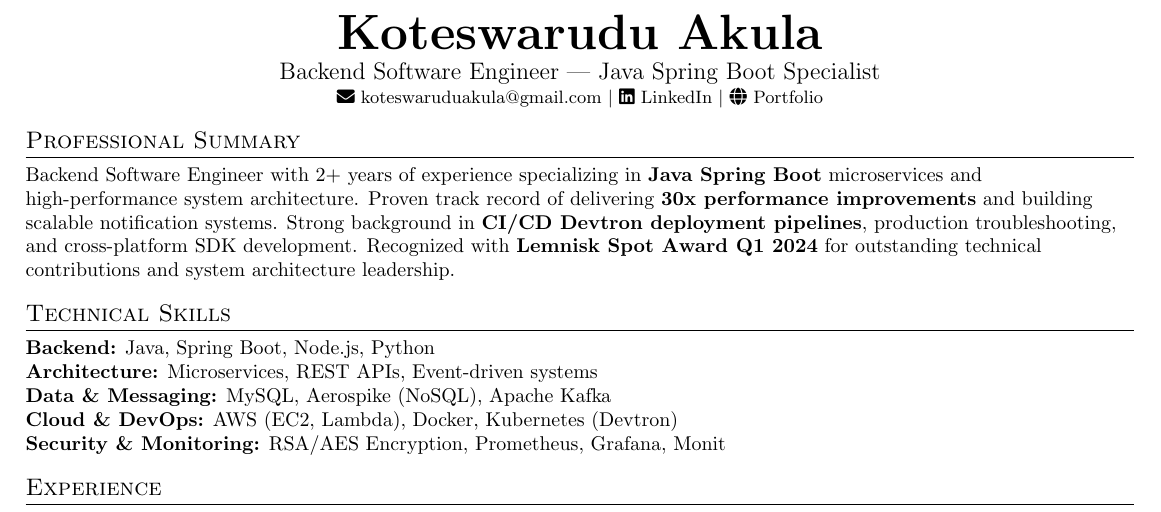
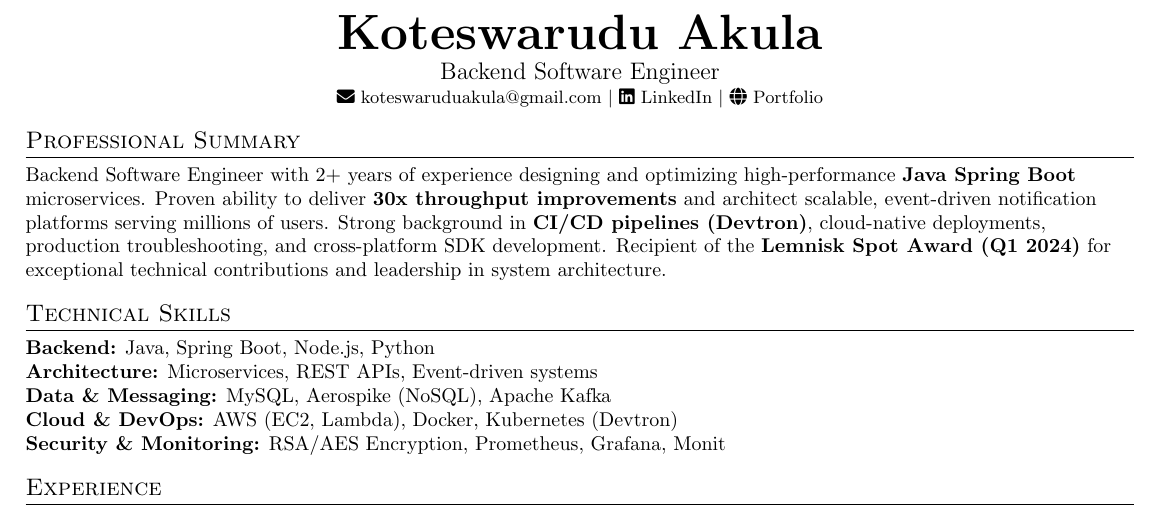
Before and after one commit to akula-koteswarudu/akula-koteswarudu.github.io, a LaTeX CV (Resumes/Koteswarudu_Akula_Resume_2025AUG.tex): part of the page, cut so that both start at the same text. Compiled offline with pdfLaTeX.

Commit message:
updated resume

```diff
--- a/Resumes/Koteswarudu_Akula_Resume_2025AUG.tex
+++ b/Resumes/Koteswarudu_Akula_Resume_2025AUG.tex
@@ -66,7 +66,7 @@
 %----------HEADING-----------
 \begin{center}
     \textbf{\Huge \scshape Koteswarudu Akula} \\ \vspace{1pt}
-    \large Backend Software Engineer | Java Spring Boot Specialist \\ \vspace{1pt}
+    \large Backend Software Engineer \\ \vspace{1pt}
     \small \href{mailto:koteswaruduakula@gmail.com}{\faEnvelope\ koteswaruduakula@gmail.com} $|$
     \href{https://linkedin.com/in/koteswarudu-akula-7087921a4}{\faLinkedin\ LinkedIn} $|$
     \href{https://akula-koteswarudu.github.io}{\faGlobe\ Portfolio}
@@ -75,8 +75,9 @@
 %-----------PROFESSIONAL SUMMARY-----------
 \section{Professional Summary}
 \normalsize{
-Backend Software Engineer with 2+ years of experience specializing in \textbf{Java Spring Boot} microservices and high-performance system architecture. Proven track record of delivering \textbf{30x performance improvements} and building scalable notification systems. Strong background in \textbf{CI/CD Devtron deployment pipelines}, production troubleshooting, and cross-platform SDK development. Recognized with \textbf{Lemnisk Spot Award Q1 2024} for outstanding technical contributions and system architecture leadership.
+Backend Software Engineer with 2+ years of experience designing and optimizing high-performance \textbf{Java Spring Boot} microservices. Proven ability to deliver \textbf{30x throughput improvements} and architect scalable, event-driven notification platforms serving millions of users. Strong background in \textbf{CI/CD pipelines (Devtron)}, cloud-native deployments, production troubleshooting, and cross-platform SDK development. Recipient of the \textbf{Lemnisk Spot Award (Q1 2024)} for exceptional technical contributions and leadership in system architecture.
 }
+
 
 %-----------TECHNICAL SKILLS-----------
 \section{Technical Skills}
```
Also changed, not shown: Resumes/Koteswarudu Akula Resume .pdf (added), Resumes/Koteswarudu_Akula_Resume_2025_AUG.pdf (deleted).
